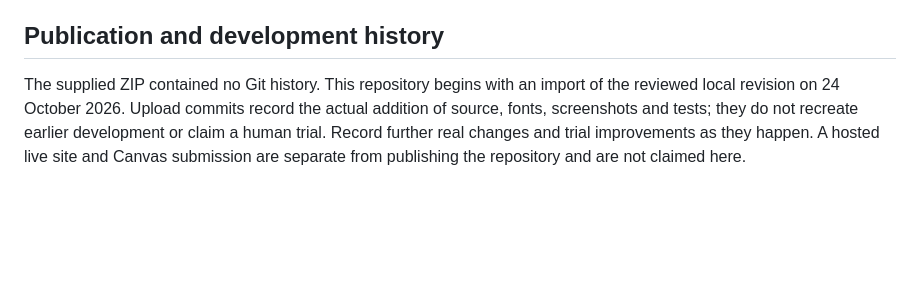
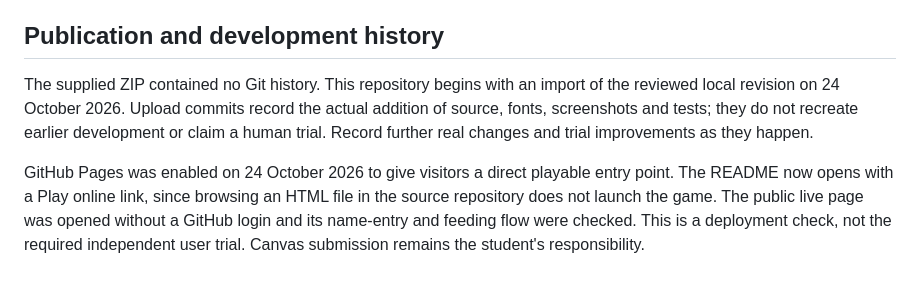
Before and after one commit to SherryLi919/puppy-day, a Markdown page: PROCESS.md, the part around the change. GitHub-like rendering; blank space fills up the shorter version.

```diff
--- a/PROCESS.md
+++ b/PROCESS.md
@@ -56,4 +56,6 @@ The student's own explanation of the actual code: **to be added**.
 
 ## Publication and development history
 
-The supplied ZIP contained no Git history. This repository begins with an import of the reviewed local revision on 24 October 2026. Upload commits record the actual addition of source, fonts, screenshots and tests; they do not recreate earlier development or claim a human trial. Record further real changes and trial improvements as they happen. A hosted live site and Canvas submission are separate from publishing the repository and are not claimed here.
+The supplied ZIP contained no Git history. This repository begins with an import of the reviewed local revision on 24 October 2026. Upload commits record the actual addition of source, fonts, screenshots and tests; they do not recreate earlier development or claim a human trial. Record further real changes and trial improvements as they happen.
+
+GitHub Pages was enabled on 24 October 2026 to give visitors a direct playable entry point. The README now opens with a Play online link, since browsing an HTML file in the source repository does not launch the game. The public live page was opened without a GitHub login and its name-entry and feeding flow were checked. This is a deployment check, not the required independent user trial. Canvas submission remains the student's responsibility.
```
Also changed, not shown: CHECKS.md (+10 -1 lines), README.md (+4 -2 lines).
